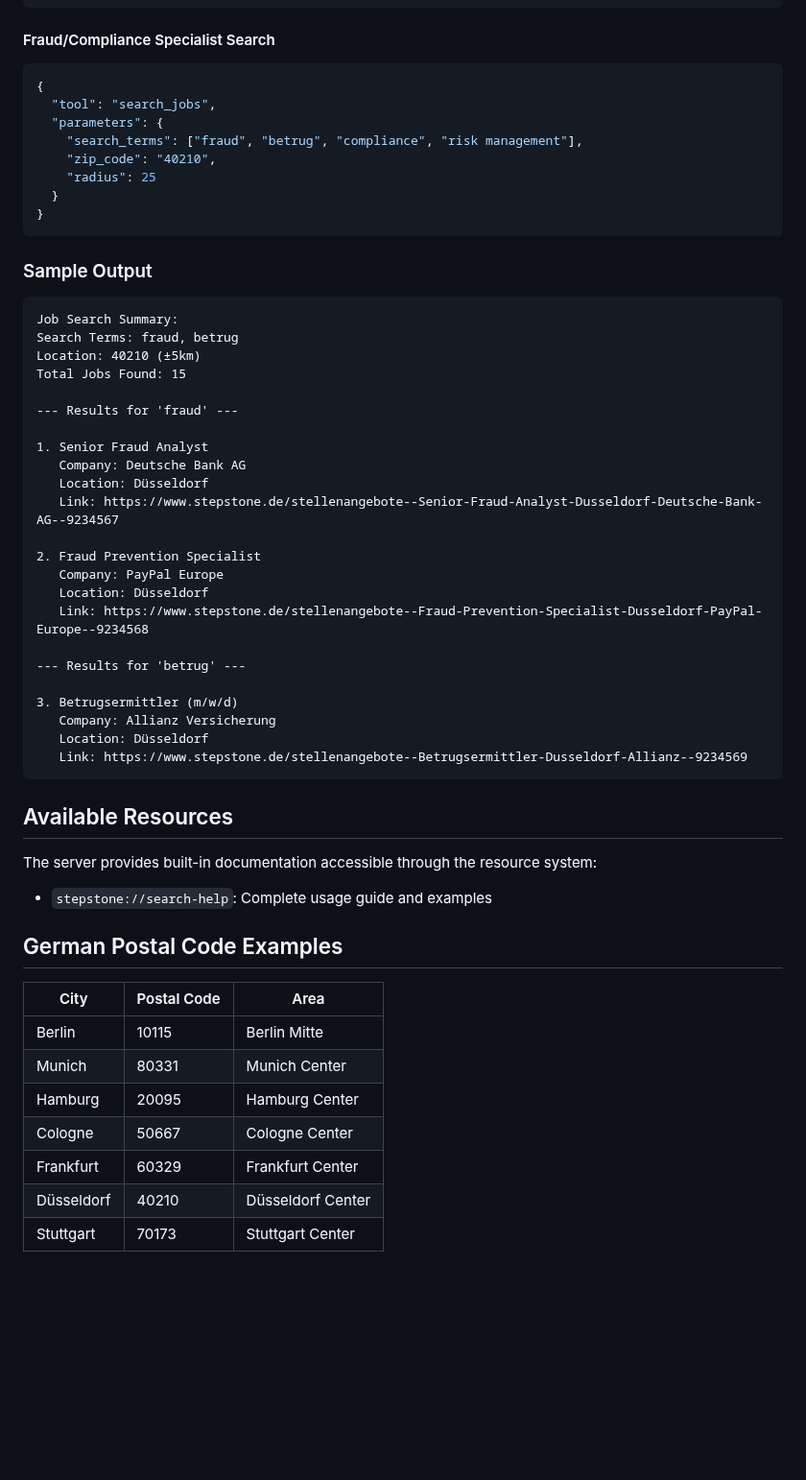
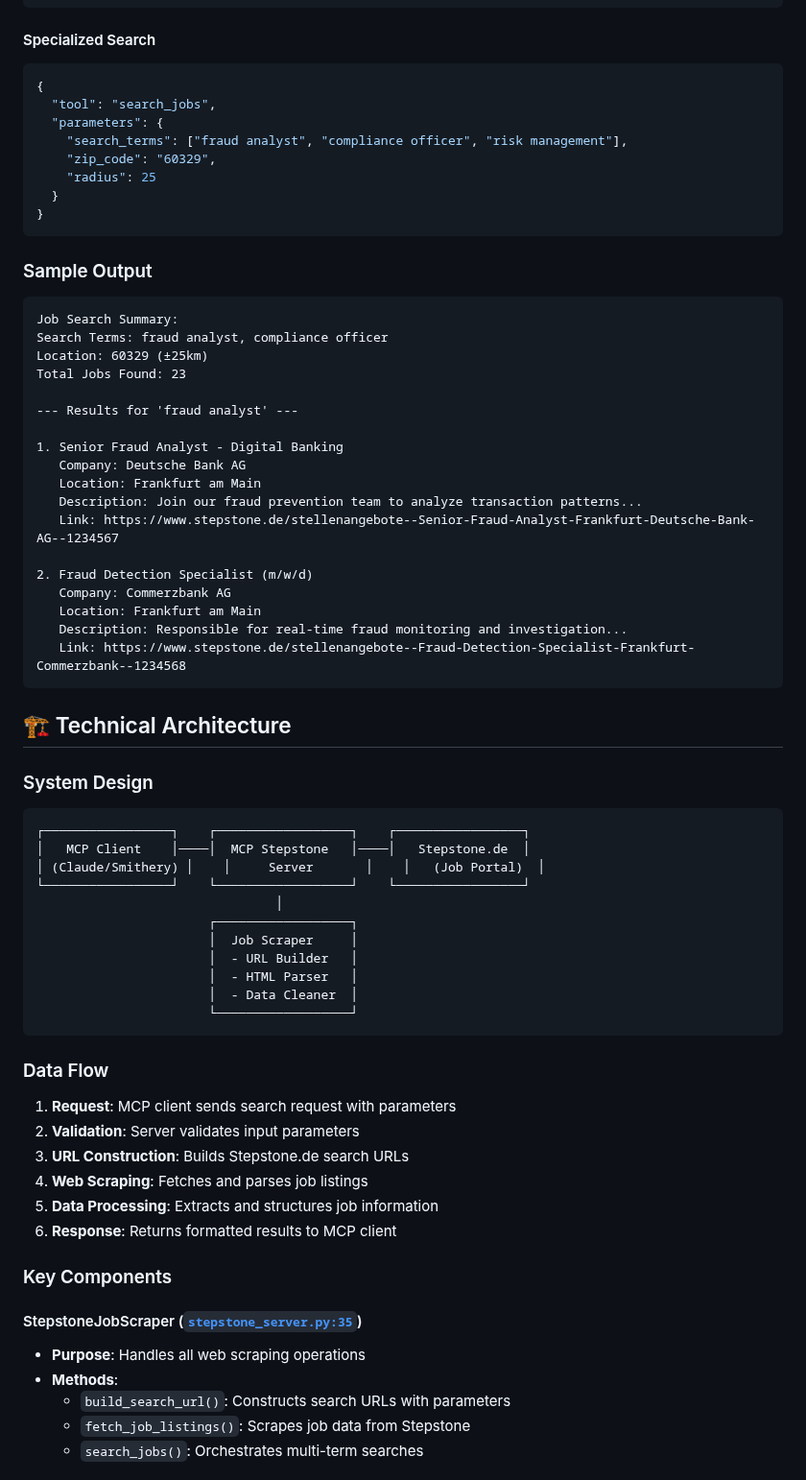
Before and after one commit to kdkiss/mcp-stepstone, a Markdown page: README.md, the part around one of its changes. Shown at 96% size. Rendered like a GitHub page; blank space fills up the shorter version.

````diff
--- a/README.md
+++ b/README.md
@@ -130,61 +151,71 @@ Search for job listings using multiple search terms.
 }
 ```
 
-#### Fraud/Compliance Specialist Search
+#### Specialized Search
 ```json
 {
   "tool": "search_jobs",
   "parameters": {
-    "search_terms": ["fraud", "betrug", "compliance", "risk management"],
-    "zip_code": "40210",
+    "search_terms": ["fraud analyst", "compliance officer", "risk management"],
+    "zip_code": "60329",
     "radius": 25
   }
 }
 ```
 
 ### Sample Output
-
 ```
 Job Search Summary:
-Search Terms: fraud, betrug
-Location: 40210 (±5km)
-Total Jobs Found: 15
+Search Terms: fraud analyst, compliance officer
+Location: 60329 (±25km)
+Total Jobs Found: 23
 
---- Results for 'fraud' ---
+--- Results for 'fraud analyst' ---
 
-1. Senior Fraud Analyst
+1. Senior Fraud Analyst - Digital Banking
    Company: Deutsche Bank AG
-   Location: Düsseldorf
-   Link: https://www.stepstone.de/stellenangebote--Senior-Fraud-Analyst-Dusseldorf-Deutsche-Bank-AG--9234567
+   Location: Frankfurt am Main
+   Description: Join our fraud prevention team to analyze transaction patterns...
+   Link: https://www.stepstone.de/stellenangebote--Senior-Fraud-Analyst-Frankfurt-Deutsche-Bank-AG--1234567
 
-2. Fraud Prevention Specialist
-   Company: PayPal Europe
-   Location: Düsseldorf
-   Link: https://www.stepstone.de/stellenangebote--Fraud-Prevention-Specialist-Dusseldorf-PayPal-Europe--9234568
-
---- Results for 'betrug' ---
-
-3. Betrugsermittler (m/w/d)
-   Company: Allianz Versicherung
-   Location: Düsseldorf
-   Link: https://www.stepstone.de/stellenangebote--Betrugsermittler-Dusseldorf-Allianz--9234569
+2. Fraud Detection Specialist (m/w/d)
+   Company: Commerzbank AG
+   Location: Frankfurt am Main
+   Description: Responsible for real-time fraud monitoring and investigation...
+   Link: https://www.stepstone.de/stellenangebote--Fraud-Detection-Specialist-Frankfurt-Commerzbank--1234568
 ```
 
-## Available Resources
+## 🏗️ Technical Architecture
 
-The server provides built-in documentation accessible through the resource system:
+### System Design
+```
+┌─────────────────┐    ┌──────────────────┐    ┌─────────────────┐
+│   MCP Client    │────│  MCP Stepstone   │────│   Stepstone.de  │
+│ (Claude/Smithery) │    │     Server       │    │   (Job Portal)  │
+└─────────────────┘    └──────────────────┘    └─────────────────┘
+                                │
+                       ┌──────────────────┐
+                       │  Job Scraper     │
+                       │  - URL Builder   │
+                       │  - HTML Parser   │
+                       │  - Data Cleaner  │
+                       └──────────────────┘
+```
 
-- `stepstone://search-help`: Complete usage guide and examples
+### Data Flow
+1. **Request**: MCP client sends search request with parameters
+2. **Validation**: Server validates input parameters
+3. **URL Construction**: Builds Stepstone.de search URLs
+4. **Web Scraping**: Fetches and parses job listings
+5. **Data Processing**: Extracts and structures job information
+6. **Response**: Returns formatted results to MCP client
 
-## German Postal Code Examples
+### Key Components
 
-| City | Postal Code | Area |
-|------|-------------|------|
-| Berlin | 10115 | Berlin Mitte |
-| Munich | 80331 | Munich Center |
-| Hamburg | 20095 | Hamburg Center |
-| Cologne | 50667 | Cologne Center |
-| Frankfurt | 60329 | Frankfurt Center |
-| Düsseldorf | 40210 | Düsseldorf Center |
-| Stuttgart | 70173 | Stuttgart Center |
+#### StepstoneJobScraper ([`stepstone_server.py:35`](stepstone_server.py:35))
+- **Purpose**: Handles all web scraping operations
+- **Methods**:
+  - `build_search_url()`: Constructs search URLs with parameters
+  - `fetch_job_listings()`: Scrapes job data from Stepstone
+  - `search_jobs()`: Orchestrates multi-term searches
 
````
Also changed, not shown: other parts of README.md (+260 -141 lines).
